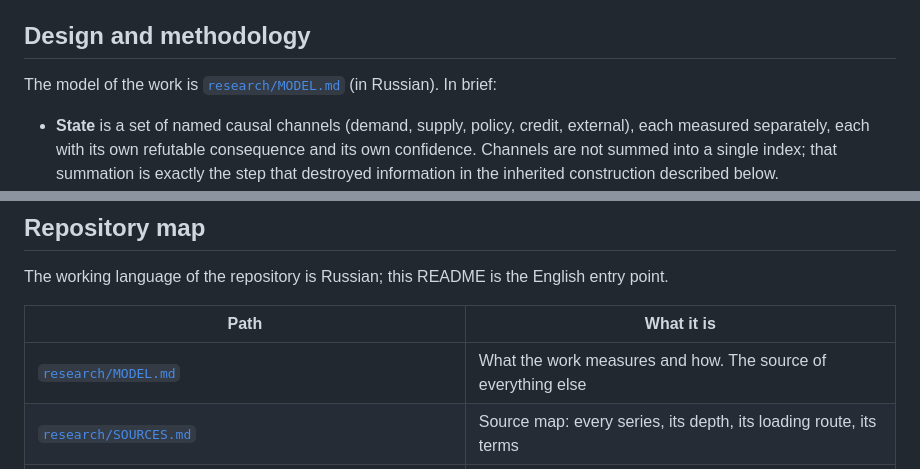
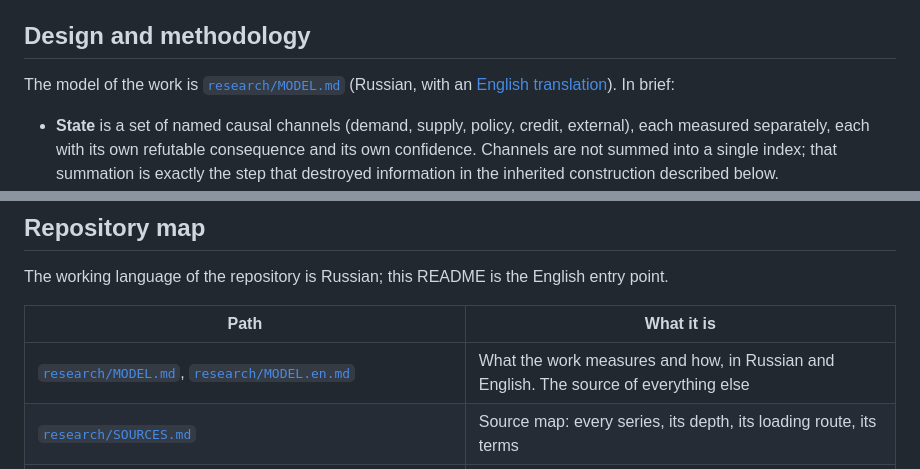
Before and after one commit to AICryptoCoin/how-to-understand-the-market, a Markdown page: README.md, 2 parts joined by grey strips. Rendered like a GitHub page.

```diff
--- a/README.md
+++ b/README.md
@@ -72,7 +72,7 @@ channel with its measured reliability, instead of a buy or sell signal.
 
 ## Design and methodology
 
-The model of the work is [`research/MODEL.md`](research/MODEL.md) (in Russian).
+The model of the work is [`research/MODEL.md`](research/MODEL.md) (Russian, with an [English translation](research/MODEL.en.md)).
 In brief:
 
 - **State** is a set of named causal channels (demand, supply, policy, credit,
@@ -298,7 +300,7 @@ entry point.
 
 | Path | What it is |
 |---|---|
-| [`research/MODEL.md`](research/MODEL.md) | What the work measures and how. The source of everything else |
+| [`research/MODEL.md`](research/MODEL.md), [`research/MODEL.en.md`](research/MODEL.en.md) | What the work measures and how, in Russian and English. The source of everything else |
 | [`research/SOURCES.md`](research/SOURCES.md) | Source map: every series, its depth, its loading route, its terms |
 | [`research/sources.py`](research/sources.py), [`research/smoke.py`](research/smoke.py) | Loader (one function per source) and the content-checked smoke test |
 | `research/Z01/` to `research/Z28/` | Completed tasks: pre-registration, code, run log, report |
```
Also changed, not shown: other parts of README.md (+21 -19 lines).
